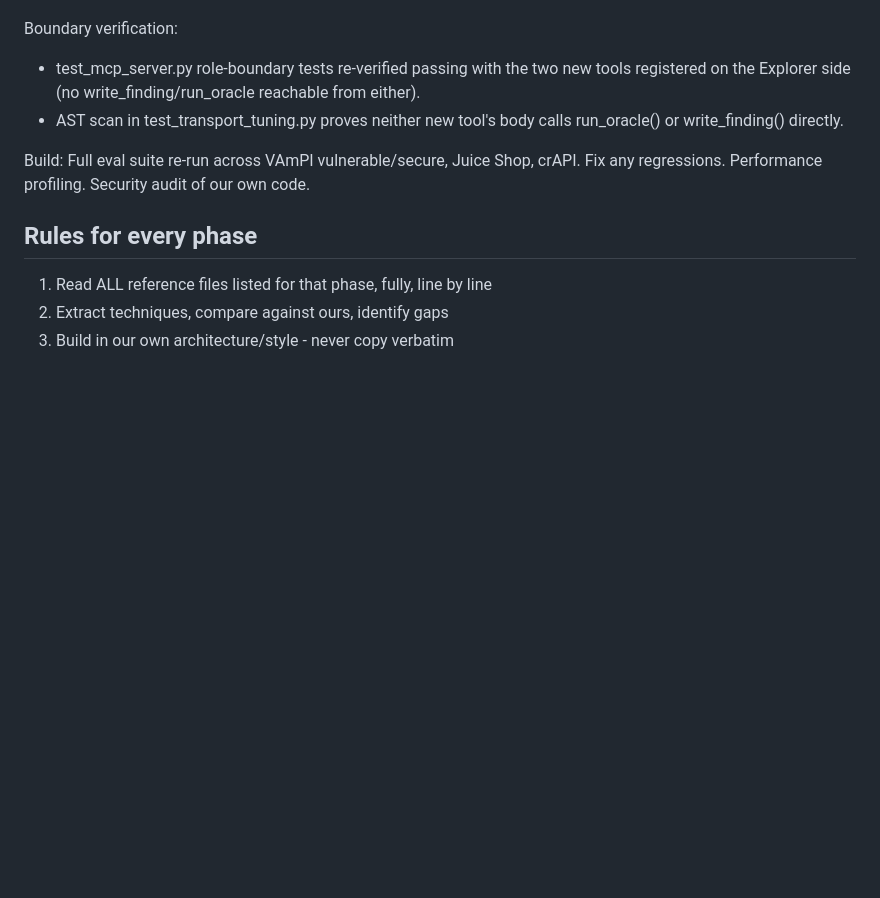
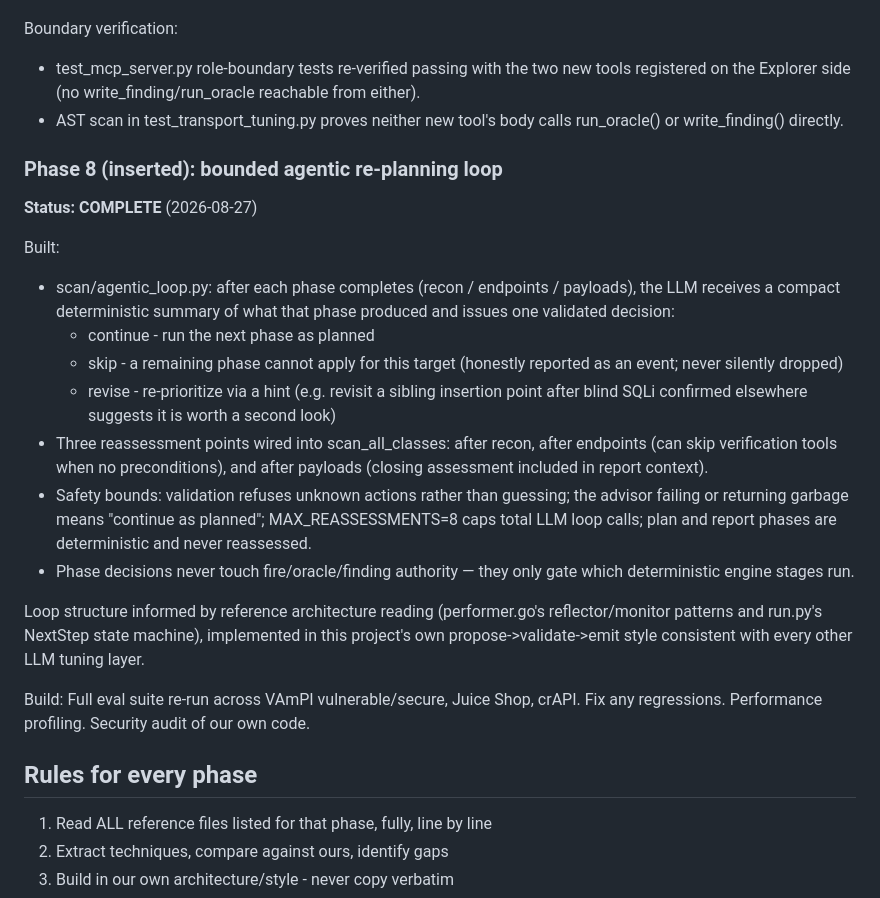
Before and after one commit to adlurijanakivallabh/l4l0, a Markdown page: docs/build-plan.md, the part around the change. Rendered like a GitHub page; blank space fills up the shorter version.

Commit message:
docs: agentic loop phase update

```diff
--- a/docs/build-plan.md
+++ b/docs/build-plan.md
@@ -294,6 +294,35 @@ Boundary verification:
 - AST scan in test_transport_tuning.py proves neither new tool's body calls
   run_oracle() or write_finding() directly.
 
+### Phase 8 (inserted): bounded agentic re-planning loop
+
+**Status: COMPLETE** (2026-08-27)
+
+Built:
+- scan/agentic_loop.py: after each phase completes (recon / endpoints /
+  payloads), the LLM receives a compact deterministic summary of what that
+  phase produced and issues one validated decision:
+    * continue - run the next phase as planned
+    * skip - a remaining phase cannot apply for this target (honestly
+      reported as an event; never silently dropped)
+    * revise - re-prioritize via a hint (e.g. revisit a sibling insertion
+      point after blind SQLi confirmed elsewhere suggests it is worth a
+      second look)
+- Three reassessment points wired into scan_all_classes: after recon,
+  after endpoints (can skip verification tools when no preconditions),
+  and after payloads (closing assessment included in report context).
+- Safety bounds: validation refuses unknown actions rather than guessing;
+  the advisor failing or returning garbage means "continue as planned";
+  MAX_REASSESSMENTS=8 caps total LLM loop calls; plan and report phases
+  are deterministic and never reassessed.
+- Phase decisions never touch fire/oracle/finding authority — they only
+  gate which deterministic engine stages run.
+
+Loop structure informed by reference architecture reading (performer.go's
+reflector/monitor patterns and run.py's NextStep state machine), implemented
+in this project's own propose->validate->emit style consistent with every
+other LLM tuning layer.
+
 Build: Full eval suite re-run across VAmPI vulnerable/secure, Juice Shop,
 crAPI. Fix any regressions. Performance profiling. Security audit of our own code.
 
```
